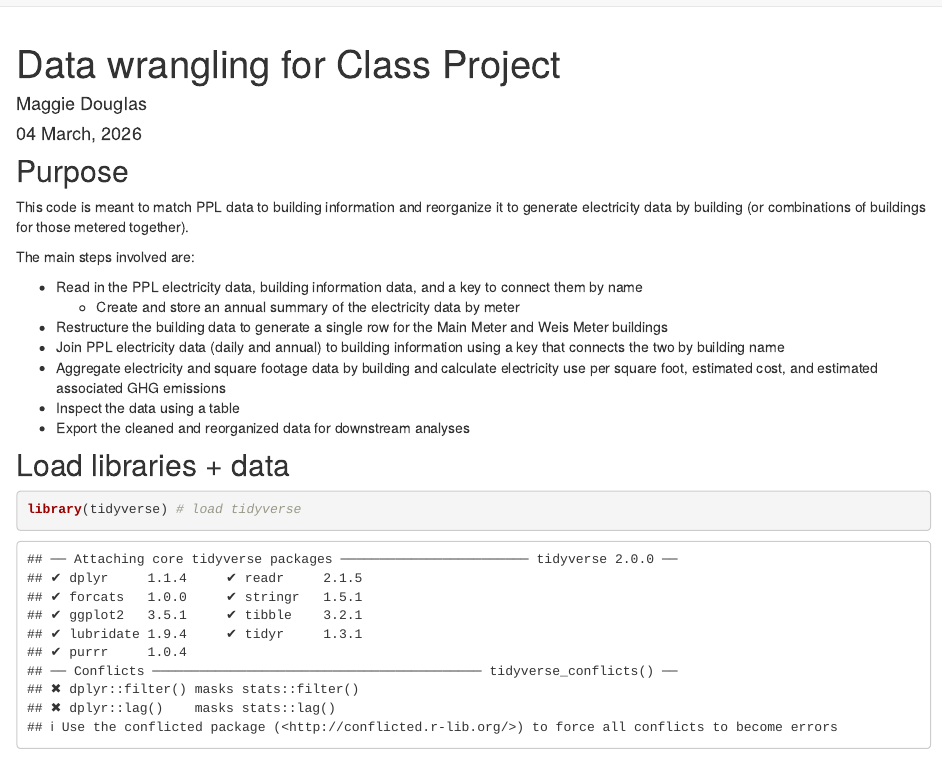
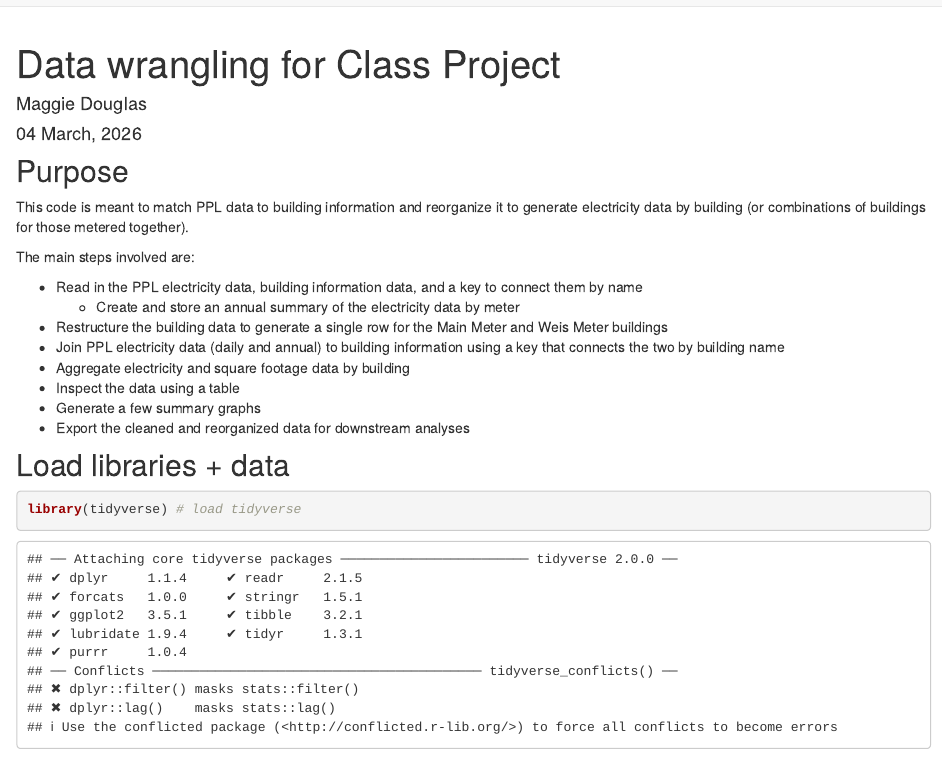
Before and after one commit to maggiedouglas/dickinson_power, an R Markdown document (analysis/data_wrangling_final.Rmd): the page in a window 1100 px wide, from its top. Rendered offline with R 4.5, knitr and Pandoc, with nearby package versions; some code elsewhere in the file could not run offline.

Commit message:
try again

```diff
--- a/analysis/data_wrangling_final.Rmd
+++ b/analysis/data_wrangling_final.Rmd
@@ -19,8 +19,9 @@ The main steps involved are:
     + Create and store an annual summary of the electricity data by meter
 + Restructure the building data to generate a single row for the Main Meter and Weis Meter buildings
 + Join PPL electricity data (daily and annual) to building information using a key that connects the two by building name
-+ Aggregate electricity and square footage data by building and calculate electricity use per square foot, estimated cost, and estimated associated GHG emissions
++ Aggregate electricity and square footage data by building
 + Inspect the data using a table
++ Generate a few summary graphs
 + Export the cleaned and reorganized data for downstream analyses
 
 ## Load libraries + data
```
Also changed, not shown: 1 other file.
